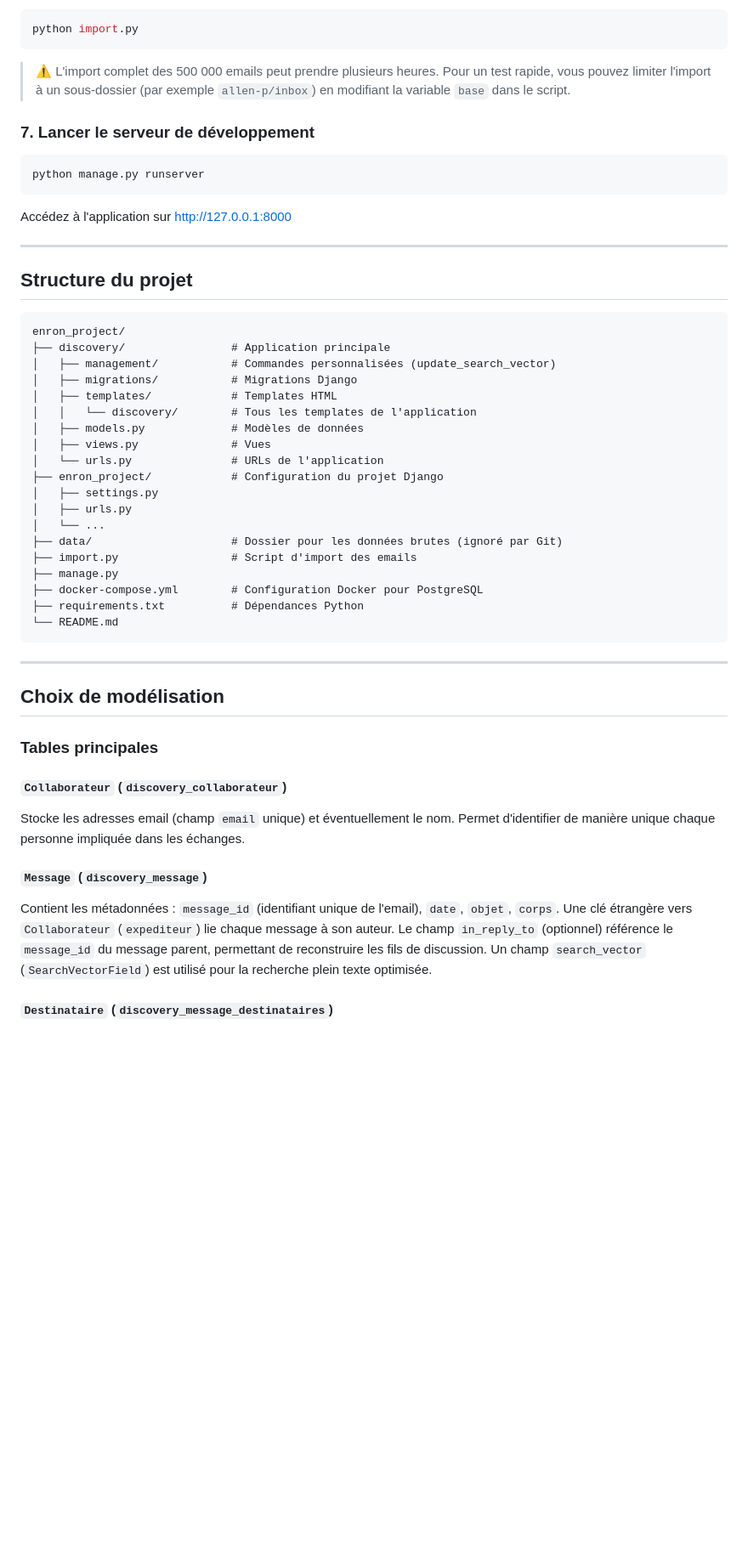
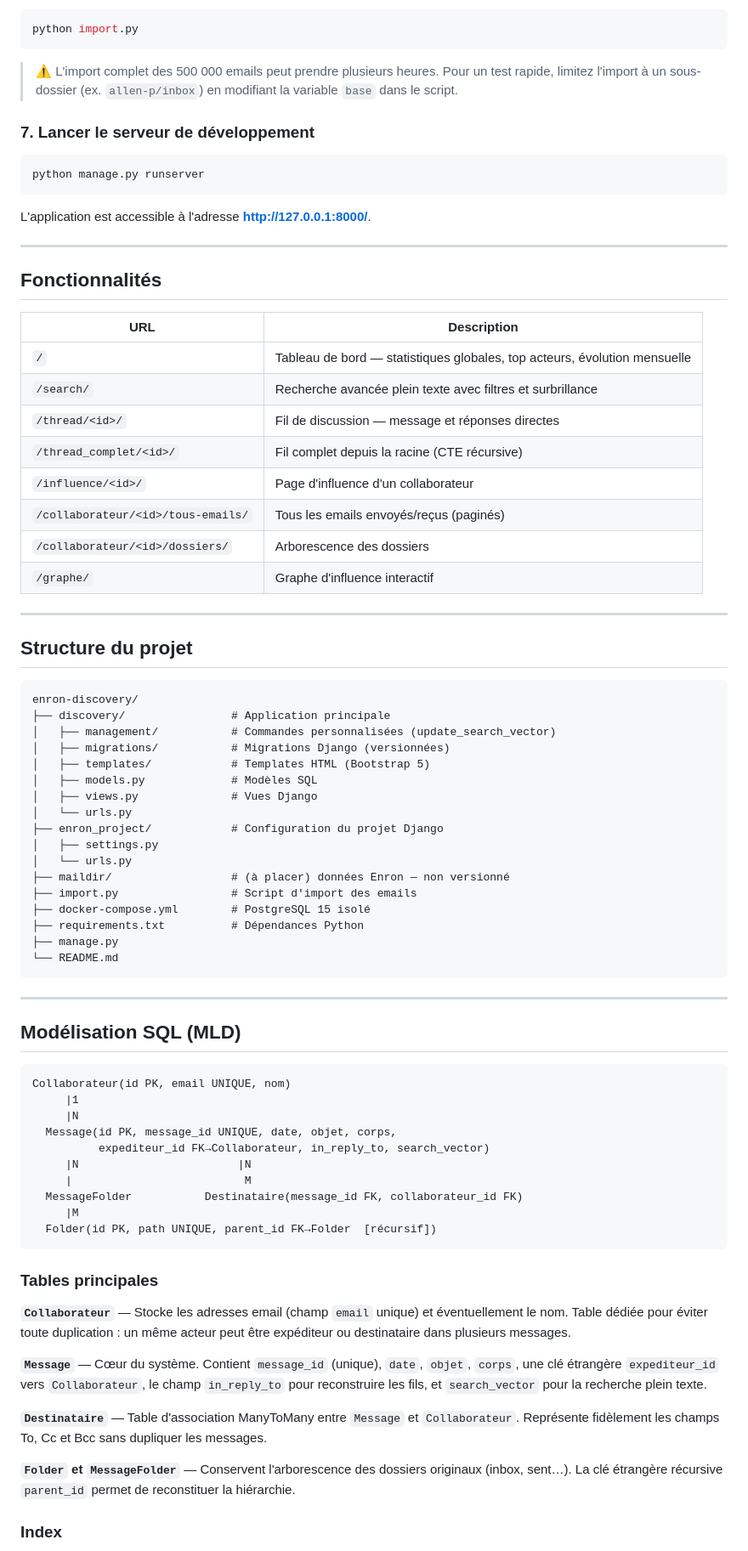
Before and after one commit to Daniele-Nana/enron-discovery, a Markdown page: README.md, the part around one of its changes. Shown at 85% size. Rendered like a GitHub page; blank space fills up the shorter version.

````diff
--- a/README.md
+++ b/README.md
@@ -84,55 +80,78 @@ Exécutez le script d'import *(un échantillon est conseillé pour commencer)* :
 python import.py
 ```
 
-> ⚠️ L'import complet des 500 000 emails peut prendre plusieurs heures. Pour un test rapide, vous pouvez limiter l'import à un sous-dossier (par exemple `allen-p/inbox`) en modifiant la variable `base` dans le script.
+> ⚠️ L'import complet des 500 000 emails peut prendre plusieurs heures. Pour un test rapide, limitez l'import à un sous-dossier (ex. `allen-p/inbox`) en modifiant la variable `base` dans le script.
 
 ### 7. Lancer le serveur de développement
-
 ```bash
 python manage.py runserver
 ```
 
-Accédez à l'application sur [http://127.0.0.1:8000](http://127.0.0.1:8000)
+L'application est accessible à l'adresse **http://127.0.0.1:8000/**.
+
+---
+
+## Fonctionnalités
+
+| URL | Description |
+|---|---|
+| `/` | Tableau de bord — statistiques globales, top acteurs, évolution mensuelle |
+| `/search/` | Recherche avancée plein texte avec filtres et surbrillance |
+| `/thread/<id>/` | Fil de discussion — message et réponses directes |
+| `/thread_complet/<id>/` | Fil complet depuis la racine (CTE récursive) |
+| `/influence/<id>/` | Page d'influence d'un collaborateur |
+| `/collaborateur/<id>/tous-emails/` | Tous les emails envoyés/reçus (paginés) |
+| `/collaborateur/<id>/dossiers/` | Arborescence des dossiers |
+| `/graphe/` | Graphe d'influence interactif |
 
 ---
 
 ## Structure du projet
-
 ```
-enron_project/
+enron-discovery/
 ├── discovery/                # Application principale
 │   ├── management/           # Commandes personnalisées (update_search_vector)
-│   ├── migrations/           # Migrations Django
-│   ├── templates/            # Templates HTML
-│   │   └── discovery/        # Tous les templates de l'application
-│   ├── models.py             # Modèles de données
-│   ├── views.py              # Vues
-│   └── urls.py               # URLs de l'application
+│   ├── migrations/           # Migrations Django (versionnées)
+│   ├── templates/            # Templates HTML (Bootstrap 5)
+│   ├── models.py             # Modèles SQL
+│   ├── views.py              # Vues Django
+│   └── urls.py
 ├── enron_project/            # Configuration du projet Django
 │   ├── settings.py
-│   ├── urls.py
-│   └── ...
-├── data/                     # Dossier pour les données brutes (ignoré par Git)
+│   └── urls.py
+├── maildir/                  # (à placer) données Enron — non versionné
 ├── import.py                 # Script d'import des emails
+├── docker-compose.yml        # PostgreSQL 15 isolé
+├── requirements.txt          # Dépendances Python
 ├── manage.py
-├── docker-compose.yml        # Configuration Docker pour PostgreSQL
-├── requirements.txt          # Dépendances Python
 └── README.md
 ```
 
 ---
 
-## Choix de modélisation
+## Modélisation SQL (MLD)
+```
+Collaborateur(id PK, email UNIQUE, nom)
+     |1
+     |N
+  Message(id PK, message_id UNIQUE, date, objet, corps,
+          expediteur_id FK→Collaborateur, in_reply_to, search_vector)
+     |N                        |N
+     |                          M
+  MessageFolder           Destinataire(message_id FK, collaborateur_id FK)
+     |M
+  Folder(id PK, path UNIQUE, parent_id FK→Folder  [récursif])
+```
 
 ### Tables principales
 
-#### `Collaborateur` (`discovery_collaborateur`)
+**`Collaborateur`** — Stocke les adresses email (champ `email` unique) et éventuellement le nom. Table dédiée pour éviter toute duplication : un même acteur peut être expéditeur ou destinataire dans plusieurs messages.
 
-Stocke les adresses email (champ `email` unique) et éventuellement le nom. Permet d'identifier de manière unique chaque personne impliquée dans les échanges.
+**`Message`** — Cœur du système. Contient `message_id` (unique), `date`, `objet`, `corps`, une clé étrangère `expediteur_id` vers `Collaborateur`, le champ `in_reply_to` pour reconstruire les fils, et `search_vector` pour la recherche plein texte.
 
-#### `Message` (`discovery_message`)
+**`Destinataire`** — Table d'association ManyToMany entre `Message` et `Collaborateur`. Représente fidèlement les champs To, Cc et Bcc sans dupliquer les messages.
 
-Contient les métadonnées : `message_id` (identifiant unique de l'email), `date`, `objet`, `corps`. Une clé étrangère vers `Collaborateur` (`expediteur`) lie chaque message à son auteur. Le champ `in_reply_to` (optionnel) référence le `message_id` du message parent, permettant de reconstruire les fils de discussion. Un champ `search_vector` (`SearchVectorField`) est utilisé pour la recherche plein texte optimisée.
+**`Folder` et `MessageFolder`** — Conservent l'arborescence des dossiers originaux (inbox, sent…). La clé étrangère récursive `parent_id` permet de reconstituer la hiérarchie.
 
-#### `Destinataire` (`discovery_message_destinataires`)
+### Index
 
````
Also changed, not shown: other parts of README.md (+76 -82 lines).
